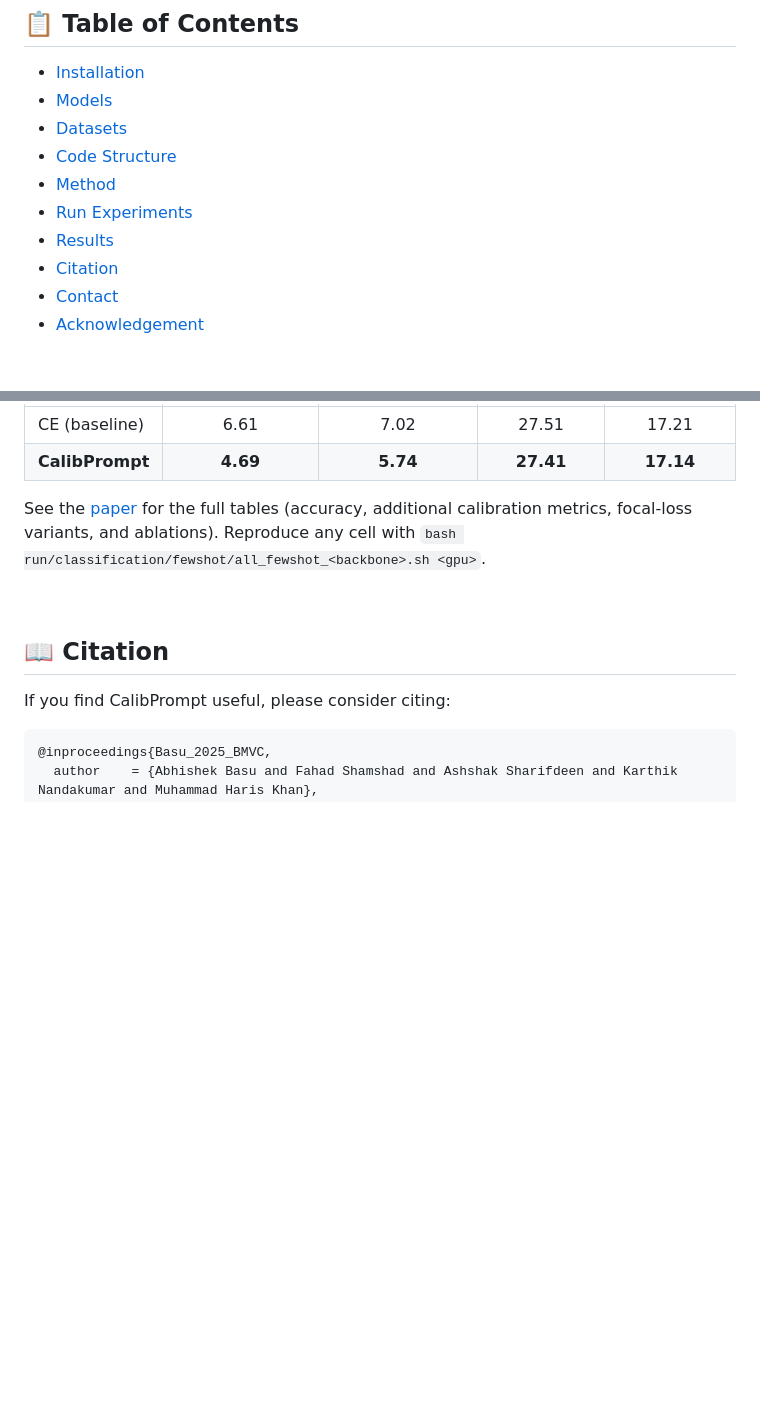
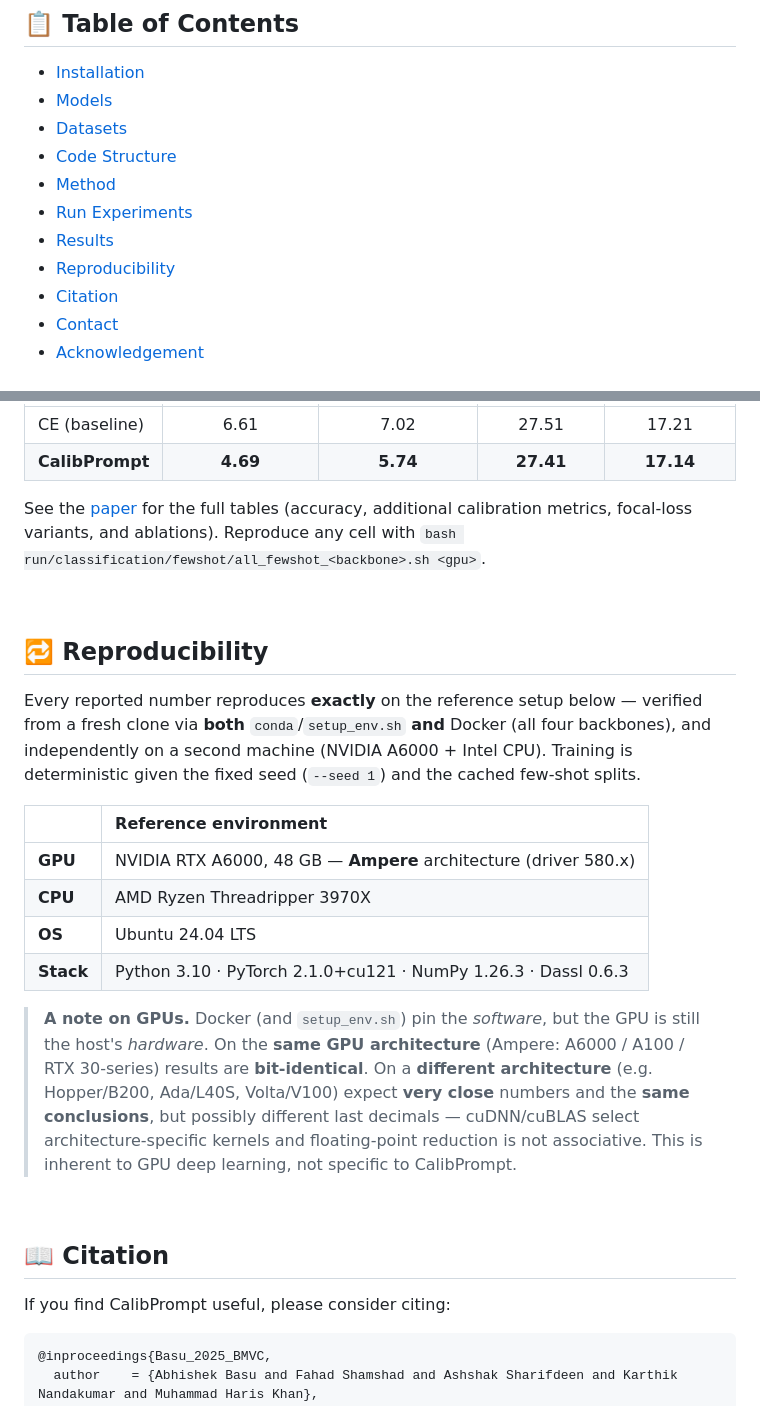
Before and after one commit to iabh1shekbasu/CalibPrompt, a Markdown page: README.md, 2 parts joined by grey strips. Drawn GitHub-style; blank space fills up the shorter version.

Commit message:
README: add Reproducibility section (reference hardware + GPU-arch caveat)
Documents the reference environment (NVIDIA A6000 / Ampere, Threadripper 3970X,
Ubuntu 24.04, torch 2.1.0+cu121, numpy 1.26.3) and clarifies that results are
bit-identical on the same GPU architecture but may differ in the last decimals
on a different architecture (Hopper/Volta/etc.), since cuDNN/cuBLAS pick
arch-specific kernels and float reduction is non-associative.

```diff
--- a/README.md
+++ b/README.md
@@ -68,6 +68,7 @@ CalibPrompt consistently improves calibration across **four Med-VLMs** (PLIP, Qu
 - [Method](#-method)
 - [Run Experiments](#-run-experiments)
 - [Results](#-results)
+- [Reproducibility](#-reproducibility)
 - [Citation](#-citation)
 - [Contact](#-contact)
 - [Acknowledgement](#-acknowledgement)
@@ -241,6 +242,20 @@ See the [paper](https://arxiv.org/abs/2509.15226) for the full tables (accuracy,
 
 <br>
 
+## 🔁 Reproducibility
+Every reported number reproduces **exactly** on the reference setup below — verified from a fresh clone via **both** `conda`/`setup_env.sh` **and** Docker (all four backbones), and independently on a second machine (NVIDIA A6000 + Intel CPU). Training is deterministic given the fixed seed (`--seed 1`) and the cached few-shot splits.
+
+| | Reference environment |
+|:--|:--|
+| **GPU** | NVIDIA RTX A6000, 48 GB — **Ampere** architecture (driver 580.x) |
+| **CPU** | AMD Ryzen Threadripper 3970X |
+| **OS** | Ubuntu 24.04 LTS |
+| **Stack** | Python 3.10 · PyTorch 2.1.0+cu121 · NumPy 1.26.3 · Dassl 0.6.3 |
+
+> **A note on GPUs.** Docker (and `setup_env.sh`) pin the *software*, but the GPU is still the host's *hardware*. On the **same GPU architecture** (Ampere: A6000 / A100 / RTX 30-series) results are **bit-identical**. On a **different architecture** (e.g. Hopper/B200, Ada/L40S, Volta/V100) expect **very close** numbers and the **same conclusions**, but possibly different last decimals — cuDNN/cuBLAS select architecture-specific kernels and floating-point reduction is not associative. This is inherent to GPU deep learning, not specific to CalibPrompt.
+
+<br>
+
 ## 📖 Citation
 If you find CalibPrompt useful, please consider citing:
 
```
